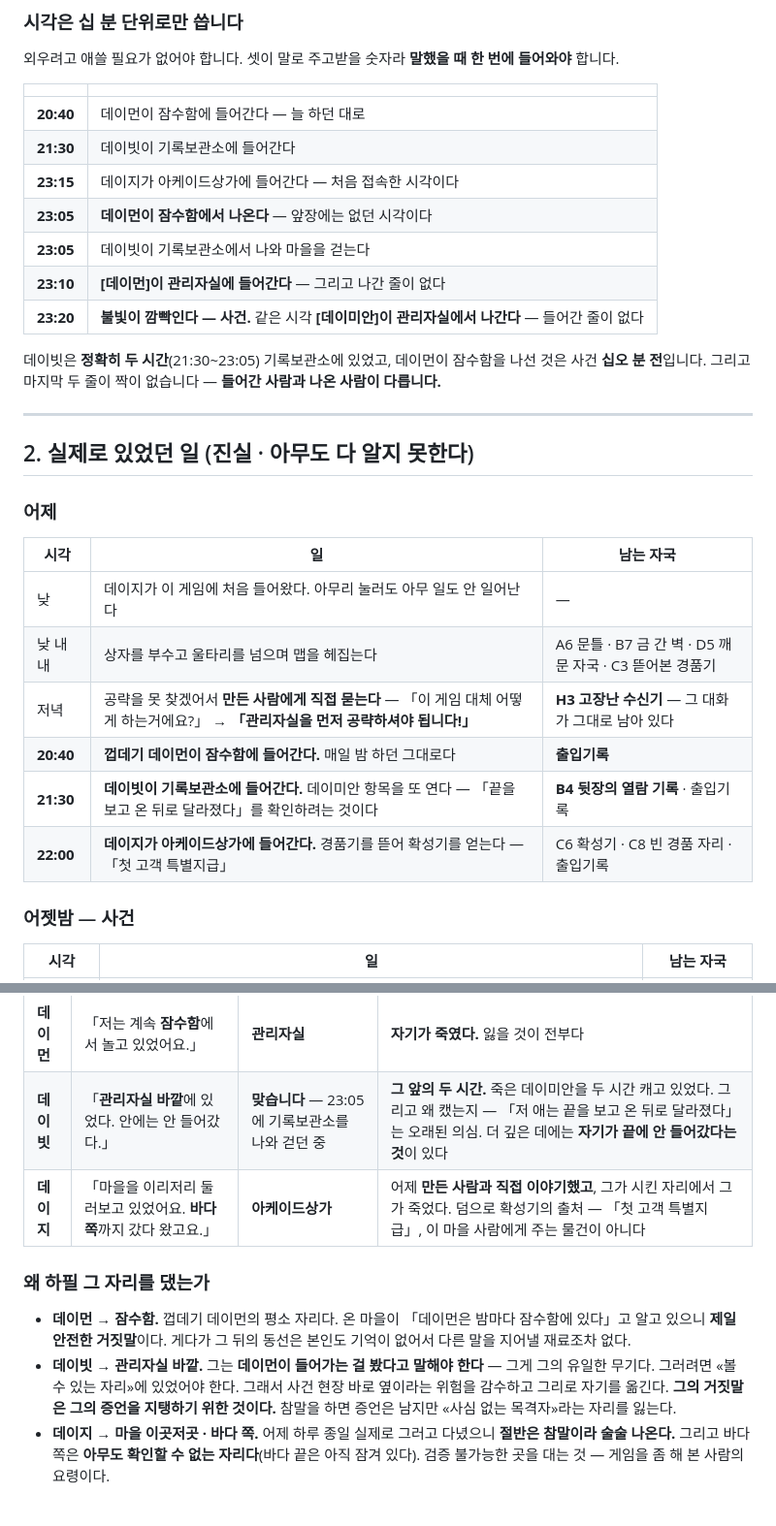
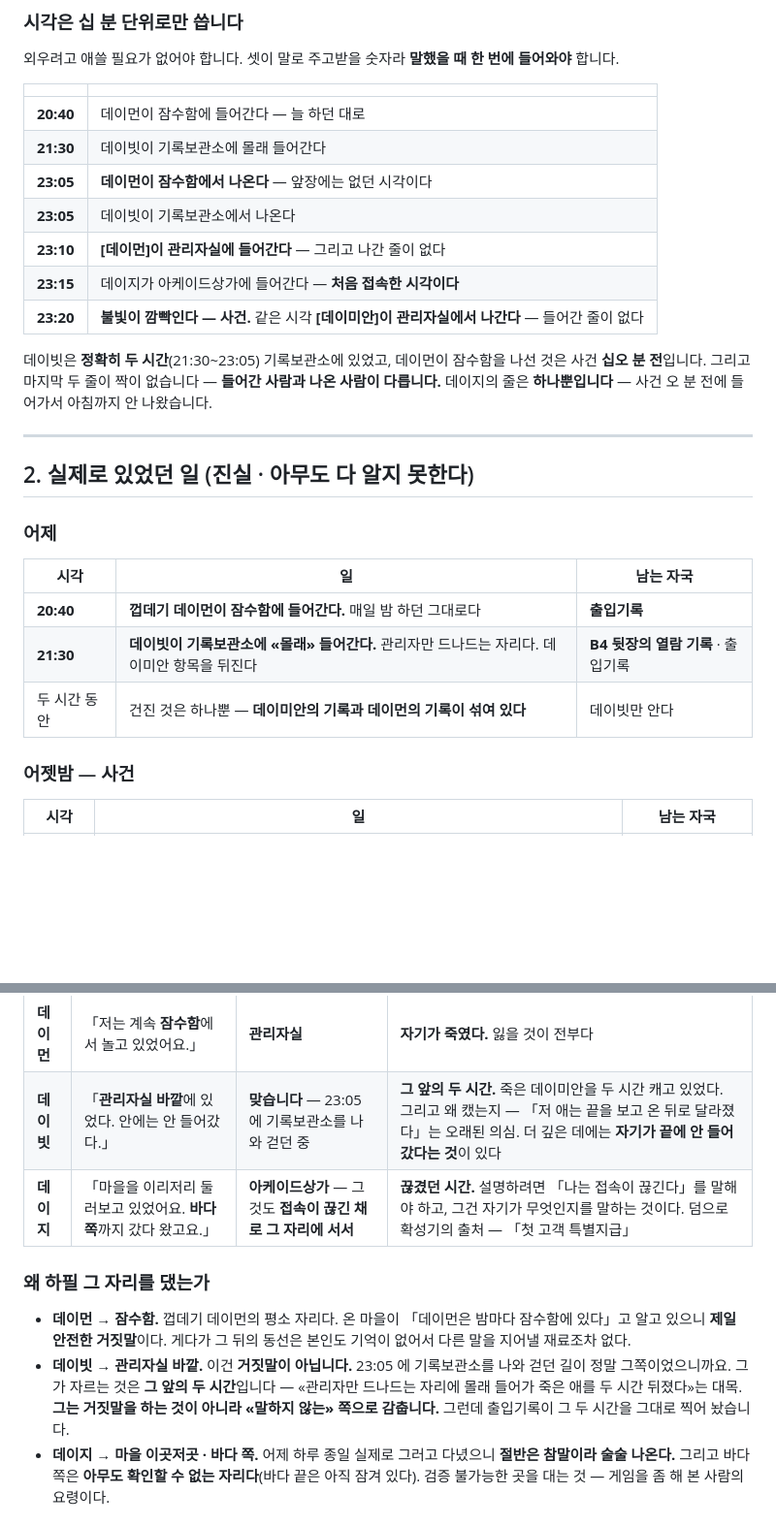
Before and after one commit to pimmprofile-byte/Panorama_combo, a Markdown page: pending/rule_the_day/타임라인.md, 2 parts joined by grey strips. Shown at 97% size. GitHub-like rendering; blank space fills up the shorter version.

Commit message:
타임라인 문서를 새 어젯밤에 맞춘다
세 배역의 행적이 바뀌면서 이 문서 곳곳이 옛 판이 됐다. 시각표 차례,
어제/어젯밤/오늘 표, 그리고 데이빗·데이지의 «둘러댄 자리» 설명을 고친다.

- 데이지의 첫 접속을 23:15 로. 어제 낮 얘기(하루 종일 뻘짓)는 어젯밤 한 시간에
  일어난 일로 접힌다.
- 데이먼이 본 하늘 균열이 데이지의 로그인이라는 것을 진상 표에 적는다.
- 데이지의 접속이 끊긴 자리를 진상 표에 넣는다 — C8 의 오래 서 있던 자국.
- 데이빗은 자리를 거짓으로 말하지 않는다. 그 앞의 두 시간을 자를 뿐이다.

Co-Authored-By: Claude Opus 5 <noreply@anthropic.com>
Claude-Session: https://claude.ai/code/session_01UuUqUWanvK6ZQmbjJQN1U3

```diff
--- a/pending/rule_the_day/타임라인.md
+++ b/pending/rule_the_day/타임라인.md
@@ -102,16 +102,17 @@
 | | |
 |---|---|
 | **20:40** | 데이먼이 잠수함에 들어간다 — 늘 하던 대로 |
-| **21:30** | 데이빗이 기록보관소에 들어간다 |
-| **23:15** | 데이지가 아케이드상가에 들어간다 — 처음 접속한 시각이다 |
+| **21:30** | 데이빗이 기록보관소에 몰래 들어간다 |
 | **23:05** | **데이먼이 잠수함에서 나온다** — 앞장에는 없던 시각이다 |
-| **23:05** | 데이빗이 기록보관소에서 나와 마을을 걷는다 |
+| **23:05** | 데이빗이 기록보관소에서 나온다 |
 | **23:10** | **[데이먼]이 관리자실에 들어간다** — 그리고 나간 줄이 없다 |
+| **23:15** | 데이지가 아케이드상가에 들어간다 — **처음 접속한 시각이다** |
 | **23:20** | **불빛이 깜빡인다 — 사건.** 같은 시각 **[데이미안]이 관리자실에서 나간다** — 들어간 줄이 없다 |
 
 데이빗은 **정확히 두 시간**(21:30~23:05) 기록보관소에 있었고, 데이먼이 잠수함을
 나선 것은 사건 **십오 분 전**입니다. 그리고 마지막 두 줄이 짝이 없습니다 —
 **들어간 사람과 나온 사람이 다릅니다.**
+데이지의 줄은 **하나뿐입니다** — 사건 오 분 전에 들어가서 아침까지 안 나왔습니다.
 
 ---
 
@@ -121,12 +122,9 @@
 
 | 시각 | 일 | 남는 자국 |
 |---|---|---|
-| 낮 | 데이지가 이 게임에 처음 들어왔다. 아무리 눌러도 아무 일도 안 일어난다 | — |
-| 낮 내내 | 상자를 부수고 울타리를 넘으며 맵을 헤집는다 | A6 문틀 · B7 금 간 벽 · D5 깨문 자국 · C3 뜯어본 경품기 |
-| 저녁 | 공략을 못 찾겠어서 **만든 사람에게 직접 묻는다** — 「이 게임 대체 어떻게 하는거에요?」 → **「관리자실을 먼저 공략하셔야 됩니다!」** | **H3 고장난 수신기** — 그 대화가 그대로 남아 있다 |
 | **20:40** | **껍데기 데이먼이 잠수함에 들어간다.** 매일 밤 하던 그대로다 | **출입기록** |
-| **21:30** | **데이빗이 기록보관소에 들어간다.** 데이미안 항목을 또 연다 — 「끝을 보고 온 뒤로 달라졌다」를 확인하려는 것이다 | **B4 뒷장의 열람 기록** · 출입기록 |
-| **22:00** | **데이지가 아케이드상가에 들어간다.** 경품기를 뜯어 확성기를 얻는다 — 「첫 고객 특별지급」 | C6 확성기 · C8 빈 경품 자리 · 출입기록 |
+| **21:30** | **데이빗이 기록보관소에 «몰래» 들어간다.** 관리자만 드나드는 자리다. 데이미안 항목을 뒤진다 | **B4 뒷장의 열람 기록** · 출입기록 |
+| 두 시간 동안 | 건진 것은 하나뿐 — **데이미안의 기록과 데이먼의 기록이 섞여 있다** | 데이빗만 안다 |
 
 ### 어젯밤 — 사건
 
@@ -165,18 +166,18 @@
 |---|---|---|---|
 | **데이먼** | 「저는 계속 **잠수함**에서 놀고 있었어요.」 | **관리자실** | **자기가 죽였다.** 잃을 것이 전부다 |
 | **데이빗** | 「**관리자실 바깥**에 있었다. 안에는 안 들어갔다.」 | **맞습니다** — 23:05 에 기록보관소를 나와 걷던 중 | **그 앞의 두 시간.** 죽은 데이미안을 두 시간 캐고 있었다. 그리고 왜 캤는지 — 「저 애는 끝을 보고 온 뒤로 달라졌다」는 오래된 의심. 더 깊은 데에는 **자기가 끝에 안 들어갔다는 것**이 있다 |
-| **데이지** | 「마을을 이리저리 둘러보고 있었어요. **바다 쪽**까지 갔다 왔고요.」 | **아케이드상가** | 어제 **만든 사람과 직접 이야기했고**, 그가 시킨 자리에서 그가 죽었다. 덤으로 확성기의 출처 — 「첫 고객 특별지급」, 이 마을 사람에게 주는 물건이 아니다 |
+| **데이지** | 「마을을 이리저리 둘러보고 있었어요. **바다 쪽**까지 갔다 왔고요.」 | **아케이드상가** — 그것도 **접속이 끊긴 채로 그 자리에 서서** | **끊겼던 시간.** 설명하려면 「나는 접속이 끊긴다」를 말해야 하고, 그건 자기가 무엇인지를 말하는 것이다. 덤으로 확성기의 출처 — 「첫 고객 특별지급」 |
 
 ### 왜 하필 그 자리를 댔는가
 
 * **데이먼 → 잠수함.** 껍데기 데이먼의 평소 자리다. 온 마을이 「데이먼은 밤마다
   잠수함에 있다」고 알고 있으니 **제일 안전한 거짓말**이다. 게다가 그 뒤의 동선은
   본인도 기억이 없어서 다른 말을 지어낼 재료조차 없다.
-* **데이빗 → 관리자실 바깥.** 그는 **데이먼이 들어가는 걸 봤다고 말해야 한다** —
-  그게 그의 유일한 무기다. 그러려면 «볼 수 있는 자리»에 있었어야 한다.
-  그래서 사건 현장 바로 옆이라는 위험을 감수하고 그리로 자기를 옮긴다.
-  **그의 거짓말은 그의 증언을 지탱하기 위한 것이다.**
-  참말을 하면 증언은 남지만 «사심 없는 목격자»라는 자리를 잃는다.
+* **데이빗 → 관리자실 바깥.** 이건 **거짓말이 아닙니다.** 23:05 에 기록보관소를
+  나와 걷던 길이 정말 그쪽이었으니까요. 그가 자르는 것은 **그 앞의 두 시간**입니다 —
+  «관리자만 드나드는 자리에 몰래 들어가 죽은 애를 두 시간 뒤졌다»는 대목.
+  **그는 거짓말을 하는 것이 아니라 «말하지 않는» 쪽으로 감춥니다.**
+  그런데 출입기록이 그 두 시간을 그대로 찍어 놨습니다.
 * **데이지 → 마을 이곳저곳 · 바다 쪽.** 어제 하루 종일 실제로 그러고 다녔으니
   **절반은 참말이라 술술 나온다.** 그리고 바다 쪽은 **아무도 확인할 수 없는
   자리다**(바다 끝은 아직 잠겨 있다). 검증 불가능한 곳을 대는 것 — 게임을 좀
```
Also changed, not shown: other parts of pending/rule_the_day/타임라인.md (+6 -3 lines).
